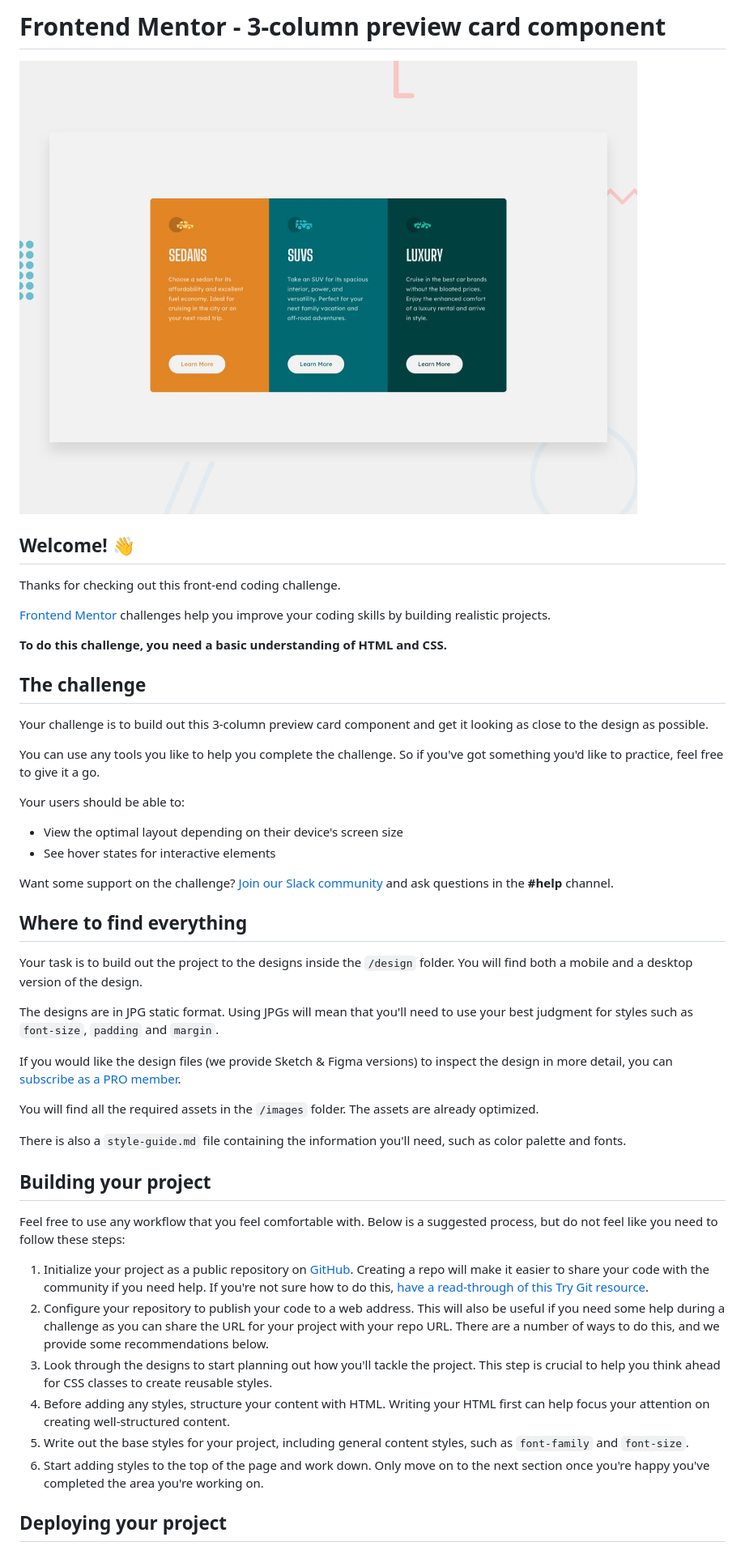
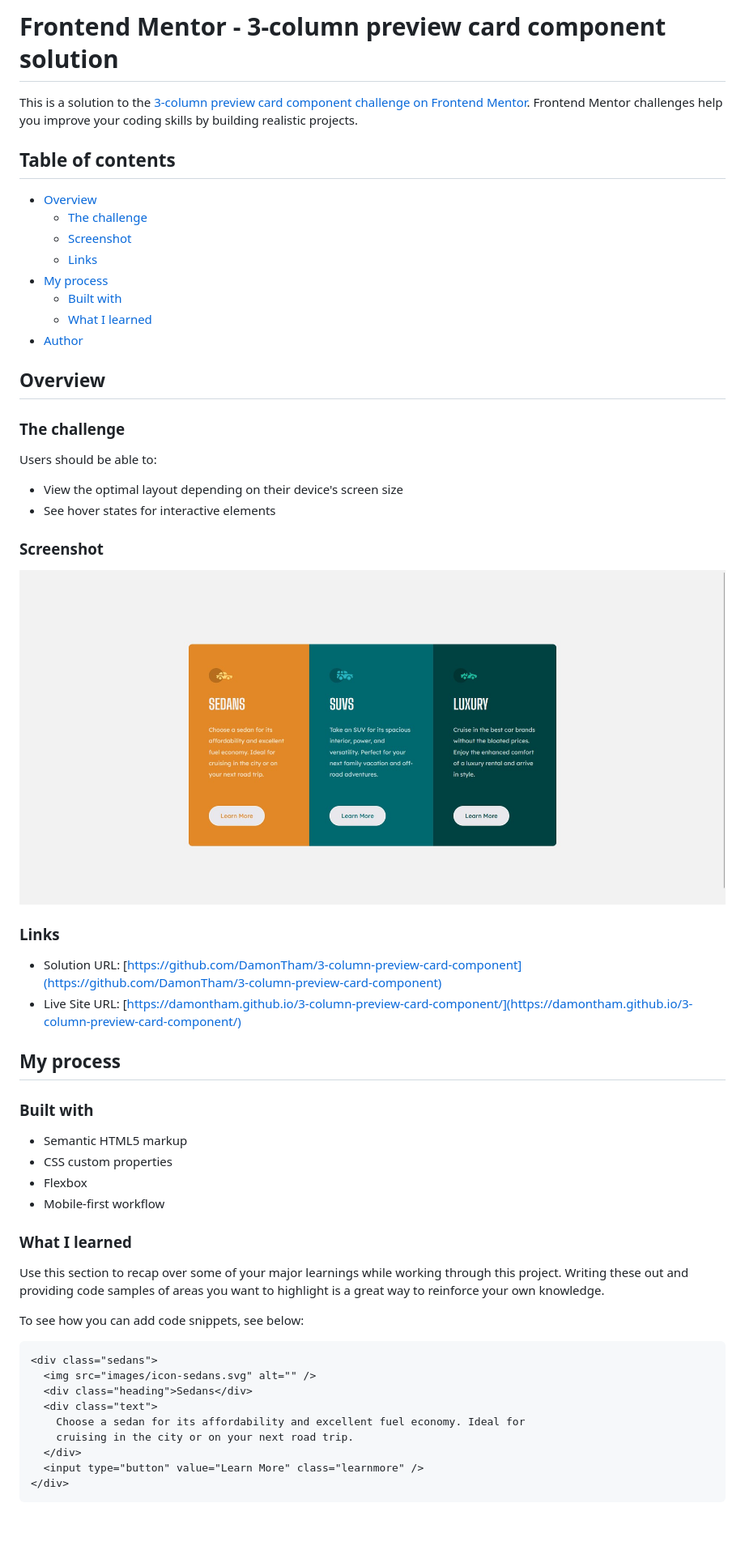
Before and after one commit to DamonTham/3-column-preview-card-component, a Markdown page: README.md, the part around the change printed below. Shown: that part at 81% size. GitHub-like rendering; pictures changed too: images/Screenshot.jpg (added); blank space fills up the shorter version.

Commit message:
Final Design and Updated README.md

````diff
--- a/README.md
+++ b/README.md
@@ -1,50 +1,60 @@
-# Frontend Mentor - 3-column preview card component
+# Frontend Mentor - 3-column preview card component solution
 
-![Design preview for the 3-column preview card component coding challenge](./design/desktop-preview.jpg)
+This is a solution to the [3-column preview card component challenge on Frontend Mentor](https://www.frontendmentor.io/challenges/3column-preview-card-component-pH92eAR2-). Frontend Mentor challenges help you improve your coding skills by building realistic projects.
 
-## Welcome! 👋
+## Table of contents
 
-Thanks for checking out this front-end coding challenge.
+- [Overview](#overview)
+  - [The challenge](#the-challenge)
+  - [Screenshot](#screenshot)
+  - [Links](#links)
+- [My process](#my-process)
+  - [Built with](#built-with)
+  - [What I learned](#what-i-learned)
+- [Author](#author)
 
-[Frontend Mentor](https://www.frontendmentor.io) challenges help you improve your coding skills by building realistic projects.
+## Overview
 
-**To do this challenge, you need a basic understanding of HTML and CSS.**
+### The challenge
 
-## The challenge
-
-Your challenge is to build out this 3-column preview card component and get it looking as close to the design as possible.
-
-You can use any tools you like to help you complete the challenge. So if you've got something you'd like to practice, feel free to give it a go.
-
-Your users should be able to:
+Users should be able to:
 
 - View the optimal layout depending on their device's screen size
 - See hover states for interactive elements
 
-Want some support on the challenge? [Join our Slack community](https://www.frontendmentor.io/slack) and ask questions in the **#help** channel.
+### Screenshot
 
-## Where to find everything
+![](./images/Screenshot.jpg)
 
-Your task is to build out the project to the designs inside the `/design` folder. You will find both a mobile and a desktop version of the design.
+### Links
 
-The designs are in JPG static format. Using JPGs will mean that you'll need to use your best judgment for styles such as `font-size`, `padding` and `margin`.
+- Solution URL: [https://github.com/DamonTham/3-column-preview-card-component](https://github.com/DamonTham/3-column-preview-card-component)
+- Live Site URL: [https://damontham.github.io/3-column-preview-card-component/](https://damontham.github.io/3-column-preview-card-component/)
 
-If you would like the design files (we provide Sketch & Figma versions) to inspect the design in more detail, you can [subscribe as a PRO member](https://www.frontendmentor.io/pro).
+## My process
 
-You will find all the required assets in the `/images` folder. The assets are already optimized.
+### Built with
 
-There is also a `style-guide.md` file containing the information you'll need, such as color palette and fonts.
+- Semantic HTML5 markup
+- CSS custom properties
+- Flexbox
+- Mobile-first workflow
 
-## Building your project
+### What I learned
 
-Feel free to use any workflow that you feel comfortable with. Below is a suggested process, but do not feel like you need to follow these steps:
+Use this section to recap over some of your major learnings while working through this project. Writing these out and providing code samples of areas you want to highlight is a great way to reinforce your own knowledge.
 
-1. Initialize your project as a public repository on [GitHub](https://github.com/). Creating a repo will make it easier to share your code with the community if you need help. If you're not sure how to do this, [have a read-through of this Try Git resource](https://try.github.io/).
-2. Configure your repository to publish your code to a web address. This will also be useful if you need some help during a challenge as you can share the URL for your project with your repo URL. There are a number of ways to do this, and we provide some recommendations below.
-3. Look through the designs to start planning out how you'll tackle the project. This step is crucial to help you think ahead for CSS classes to create reusable styles.
-4. Before adding any styles, structure your content with HTML. Writing your HTML first can help focus your attention on creating well-structured content.
-5. Write out the base styles for your project, including general content styles, such as `font-family` and `font-size`.
-6. Start adding styles to the top of the page and work down. Only move on to the next section once you're happy you've completed the area you're working on.
+To see how you can add code snippets, see below:
 
-## Deploying your project
+```html
+<div class="sedans">
+  <img src="images/icon-sedans.svg" alt="" />
+  <div class="heading">Sedans</div>
+  <div class="text">
+    Choose a sedan for its affordability and excellent fuel economy. Ideal for
+    cruising in the city or on your next road trip.
+  </div>
+  <input type="button" value="Learn More" class="learnmore" />
+</div>
+```
 
````
Also changed, not shown: other parts of README.md (+26 -36 lines), README-template.md (deleted, +0 -111 lines), 2 other files.
